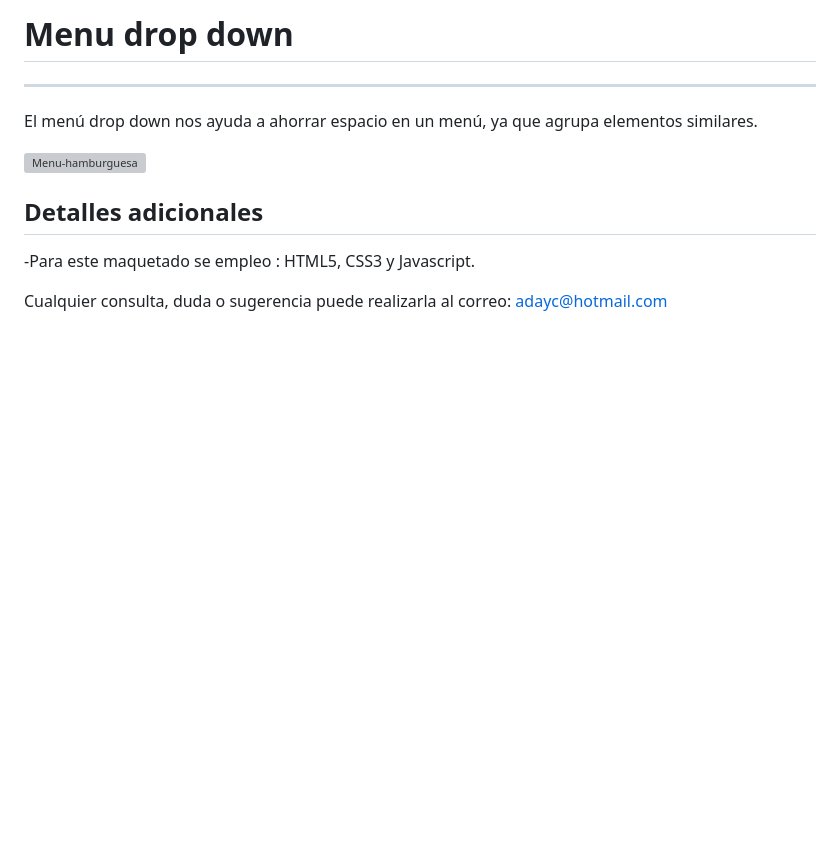
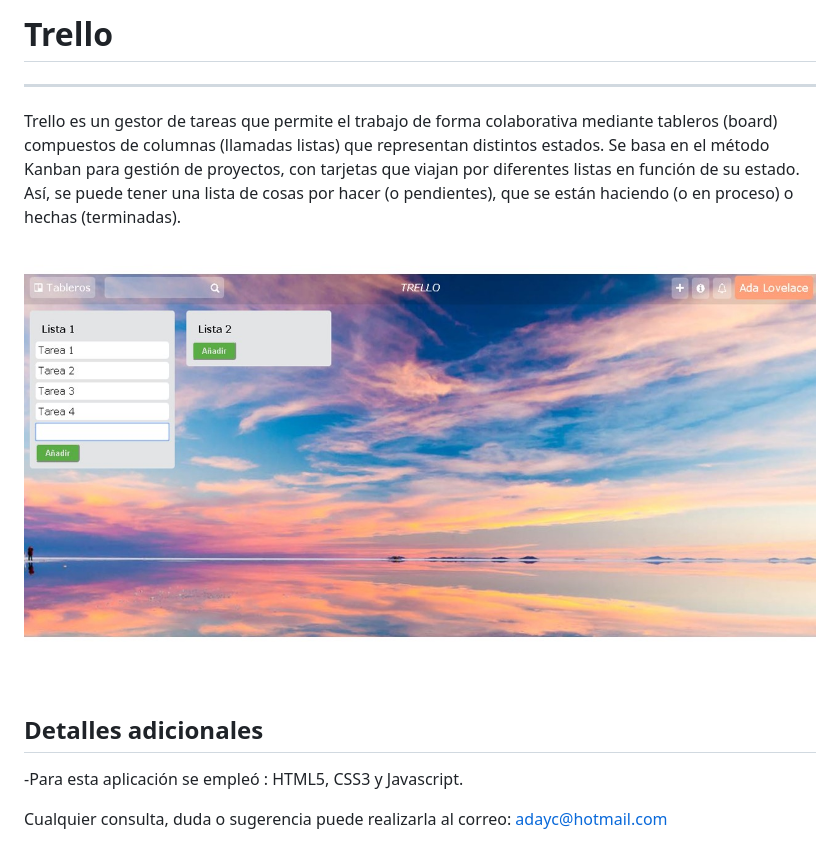
Before and after one commit to adayc/reto-trello, a Markdown page: README.md, the part around the change. Rendered like a GitHub page; pictures changed too: assets/imgs/pic-trello.jpg (added); blank space fills up the shorter version; grey boxes are pictures that could not be loaded.

Commit message:
Version 0.0.6 , añadiendo README

```diff
--- a/README.md
+++ b/README.md
@@ -1,15 +1,20 @@
-# Menu drop down
+# Trello
 _____________
 
 
-El menú drop down nos ayuda a ahorrar espacio en un menú, ya que agrupa elementos similares.
+Trello es un gestor de tareas que permite el trabajo de forma colaborativa mediante tableros
+(board) compuestos de columnas (llamadas listas) que representan distintos estados.
+Se basa en el método Kanban para gestión de proyectos, con tarjetas que viajan por diferentes
+listas en función de su estado. Así, se puede tener una lista de cosas por hacer (o pendientes),
+que se están haciendo (o en proceso) o hechas (terminadas).
 
 
 
-![Menu-hamburguesa](assets/imgs/menu-drop-down.gif)
+
+![Trello](assets/imgs/pic-trello.jpg)
 
 ## Detalles adicionales
--Para este maquetado se empleo : HTML5, CSS3 y Javascript.
+-Para esta aplicación se empleó : HTML5, CSS3 y Javascript.
 
 
   Cualquier consulta, duda o sugerencia puede realizarla al correo: adayc@hotmail.com
```
